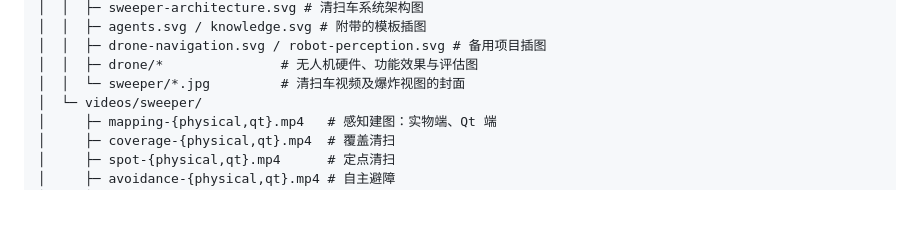
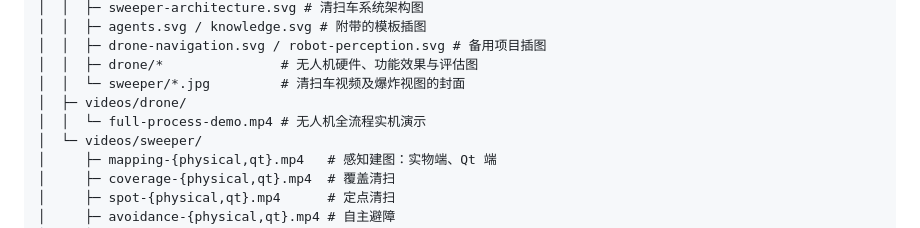
Before and after one commit to zzxy2006eee-cloud/academichomepage.github.io, a Markdown page: README.md, the part around the change. Rendered like a GitHub page; blank space fills up the shorter version.

Commit message:
Add full-process drone demonstration and Openhouse gold award

```diff
--- a/README.md
+++ b/README.md
@@ -55,6 +55,8 @@ academichomepage.github.io/
 │  │  ├─ drone-navigation.svg / robot-perception.svg # 备用项目插图
 │  │  ├─ drone/*               # 无人机硬件、功能效果与评估图
 │  │  └─ sweeper/*.jpg         # 清扫车视频及爆炸视图的封面
+│  ├─ videos/drone/
+│  │  └─ full-process-demo.mp4 # 无人机全流程实机演示
 │  └─ videos/sweeper/
 │     ├─ mapping-{physical,qt}.mp4   # 感知建图：实物端、Qt 端
 │     ├─ coverage-{physical,qt}.mp4  # 覆盖清扫
```
Also changed, not shown: docs/ASSETS.md (+1 -0 lines), assets/images/drone/full-process-demo.jpg (added), 3 other files.
